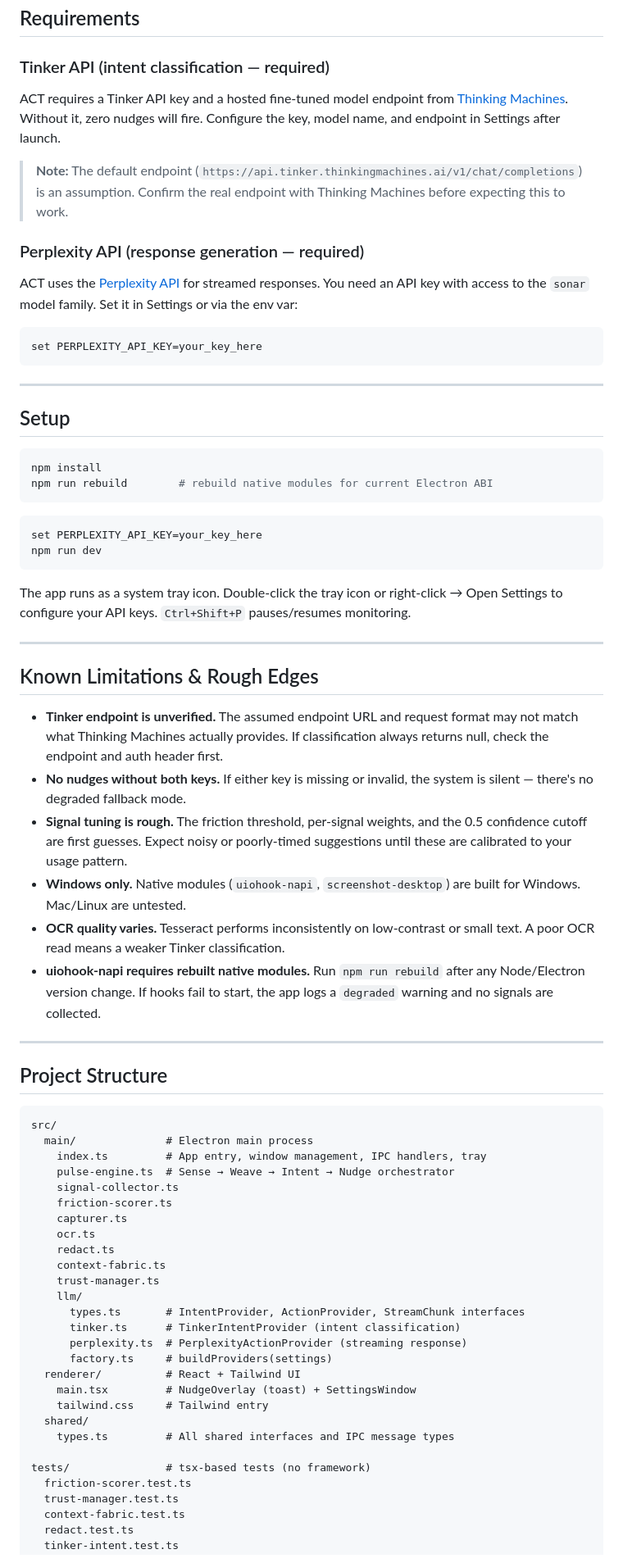
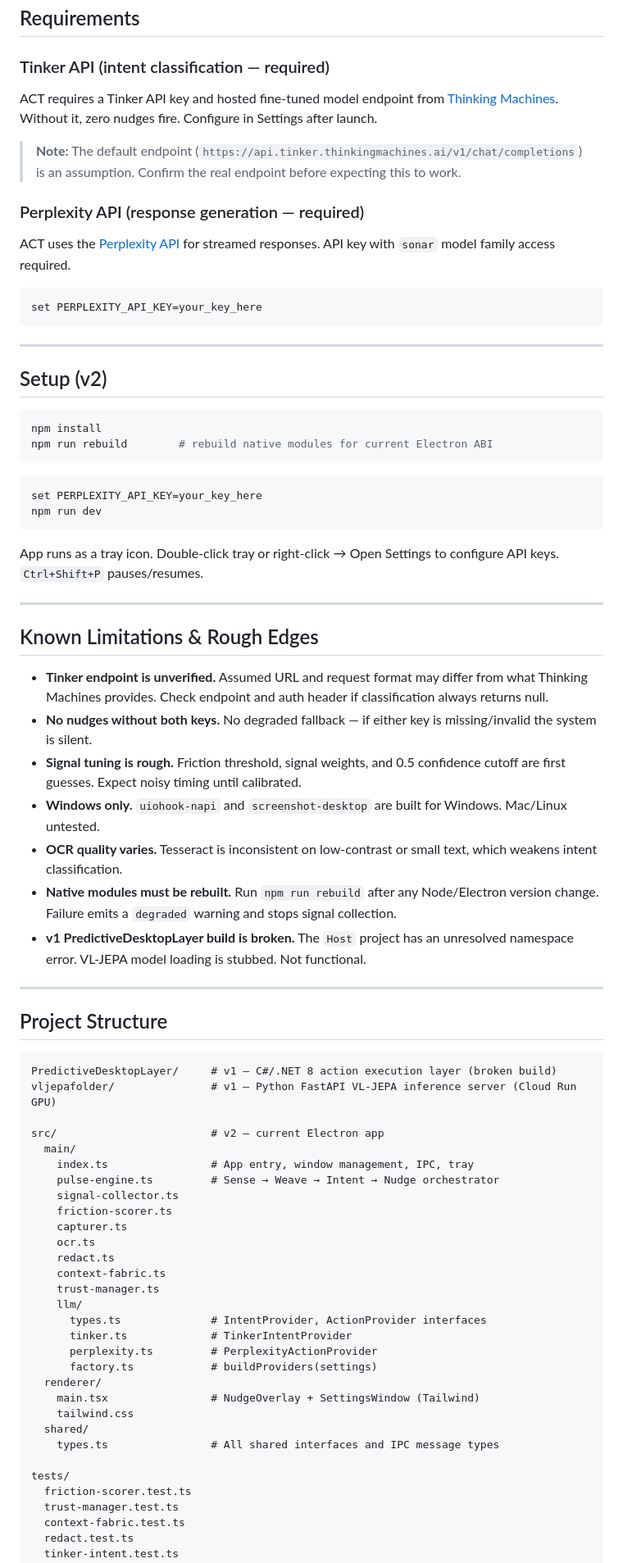
Before and after one commit to Orcadebug/Act, a Markdown page: README.md, the part around one of its changes. Shown at 82% size. Drawn GitHub-style.

Commit message:
docs: document v1 (VL-JEPA + PredictiveDesktopLayer) and v2 (Tinker + Perplexity) in README
Co-Authored-By: Claude Sonnet 4.6 <noreply@anthropic.com>

````diff
--- a/README.md
+++ b/README.md
@@ -118,12 +152,12 @@ Two windows share a single Vite/React/Tailwind build:
 ## Requirements
 
 ### Tinker API (intent classification — required)
-ACT requires a Tinker API key and a hosted fine-tuned model endpoint from [Thinking Machines](https://thinkingmachin.es/). Without it, zero nudges will fire. Configure the key, model name, and endpoint in Settings after launch.
+ACT requires a Tinker API key and hosted fine-tuned model endpoint from [Thinking Machines](https://thinkingmachin.es/). Without it, zero nudges fire. Configure in Settings after launch.
 
-> **Note:** The default endpoint (`https://api.tinker.thinkingmachines.ai/v1/chat/completions`) is an assumption. Confirm the real endpoint with Thinking Machines before expecting this to work.
+> **Note:** The default endpoint (`https://api.tinker.thinkingmachines.ai/v1/chat/completions`) is an assumption. Confirm the real endpoint before expecting this to work.
 
 ### Perplexity API (response generation — required)
-ACT uses the [Perplexity API](https://www.perplexity.ai/) for streamed responses. You need an API key with access to the `sonar` model family. Set it in Settings or via the env var:
+ACT uses the [Perplexity API](https://www.perplexity.ai/) for streamed responses. API key with `sonar` model family access required.
 
 ```bash
 set PERPLEXITY_API_KEY=your_key_here
@@ -131,7 +165,7 @@ set PERPLEXITY_API_KEY=your_key_here
 
 ---
 
-## Setup
+## Setup (v2)
 
 ```bash
 npm install
@@ -143,28 +177,32 @@ set PERPLEXITY_API_KEY=your_key_here
 npm run dev
 ```
 
-The app runs as a system tray icon. Double-click the tray icon or right-click → Open Settings to configure your API keys. `Ctrl+Shift+P` pauses/resumes monitoring.
+App runs as a tray icon. Double-click tray or right-click → Open Settings to configure API keys. `Ctrl+Shift+P` pauses/resumes.
 
 ---
 
 ## Known Limitations & Rough Edges
 
-- **Tinker endpoint is unverified.** The assumed endpoint URL and request format may not match what Thinking Machines actually provides. If classification always returns null, check the endpoint and auth header first.
-- **No nudges without both keys.** If either key is missing or invalid, the system is silent — there's no degraded fallback mode.
-- **Signal tuning is rough.** The friction threshold, per-signal weights, and the 0.5 confidence cutoff are first guesses. Expect noisy or poorly-timed suggestions until these are calibrated to your usage pattern.
-- **Windows only.** Native modules (`uiohook-napi`, `screenshot-desktop`) are built for Windows. Mac/Linux are untested.
-- **OCR quality varies.** Tesseract performs inconsistently on low-contrast or small text. A poor OCR read means a weaker Tinker classification.
-- **uiohook-napi requires rebuilt native modules.** Run `npm run rebuild` after any Node/Electron version change. If hooks fail to start, the app logs a `degraded` warning and no signals are collected.
+- **Tinker endpoint is unverified.** Assumed URL and request format may differ from what Thinking Machines provides. Check endpoint and auth header if classification always returns null.
+- **No nudges without both keys.** No degraded fallback — if either key is missing/invalid the system is silent.
+- **Signal tuning is rough.** Friction threshold, signal weights, and 0.5 confidence cutoff are first guesses. Expect noisy timing until calibrated.
+- **Windows only.** `uiohook-napi` and `screenshot-desktop` are built for Windows. Mac/Linux untested.
+- **OCR quality varies.** Tesseract is inconsistent on low-contrast or small text, which weakens intent classification.
+- **Native modules must be rebuilt.** Run `npm run rebuild` after any Node/Electron version change. Failure emits a `degraded` warning and stops signal collection.
+- **v1 PredictiveDesktopLayer build is broken.** The `Host` project has an unresolved namespace error. VL-JEPA model loading is stubbed. Not functional.
 
 ---
 
 ## Project Structure
 
 ```
-src/
-  main/              # Electron main process
-    index.ts         # App entry, window management, IPC handlers, tray
-    pulse-engine.ts  # Sense → Weave → Intent → Nudge orchestrator
+PredictiveDesktopLayer/     # v1 — C#/.NET 8 action execution layer (broken build)
+vljepafolder/               # v1 — Python FastAPI VL-JEPA inference server (Cloud Run GPU)
+
+src/                        # v2 — current Electron app
+  main/
+    index.ts                # App entry, window management, IPC, tray
+    pulse-engine.ts         # Sense → Weave → Intent → Nudge orchestrator
     signal-collector.ts
     friction-scorer.ts
     capturer.ts
@@ -173,17 +211,17 @@ src/
     context-fabric.ts
     trust-manager.ts
     llm/
-      types.ts       # IntentProvider, ActionProvider, StreamChunk interfaces
-      tinker.ts      # TinkerIntentProvider (intent classification)
-      perplexity.ts  # PerplexityActionProvider (streaming response)
-      factory.ts     # buildProviders(settings)
-  renderer/          # React + Tailwind UI
-    main.tsx         # NudgeOverlay (toast) + SettingsWindow
-    tailwind.css     # Tailwind entry
+      types.ts              # IntentProvider, ActionProvider interfaces
+      tinker.ts             # TinkerIntentProvider
+      perplexity.ts         # PerplexityActionProvider
+      factory.ts            # buildProviders(settings)
+  renderer/
+    main.tsx                # NudgeOverlay + SettingsWindow (Tailwind)
+    tailwind.css
   shared/
-    types.ts         # All shared interfaces and IPC message types
+    types.ts                # All shared interfaces and IPC message types
 
-tests/               # tsx-based tests (no framework)
+tests/
   friction-scorer.test.ts
   trust-manager.test.ts
   context-fabric.test.ts
````
Also changed, not shown: other parts of README.md (+48 -14 lines).
